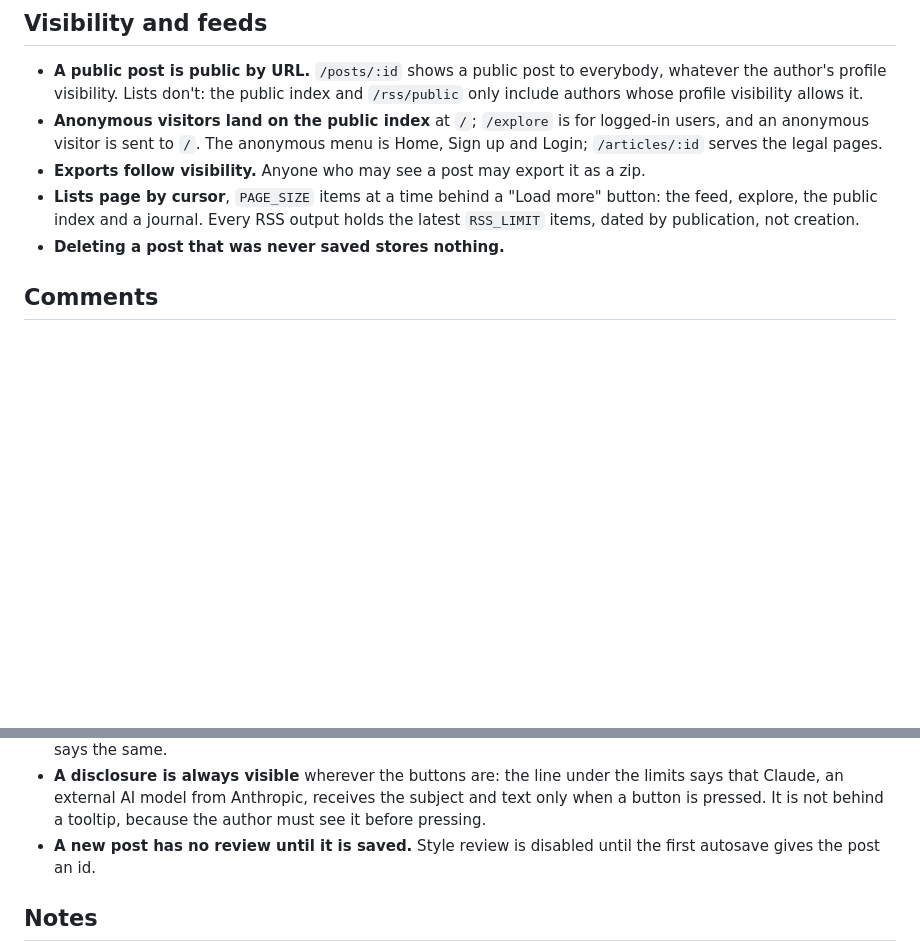
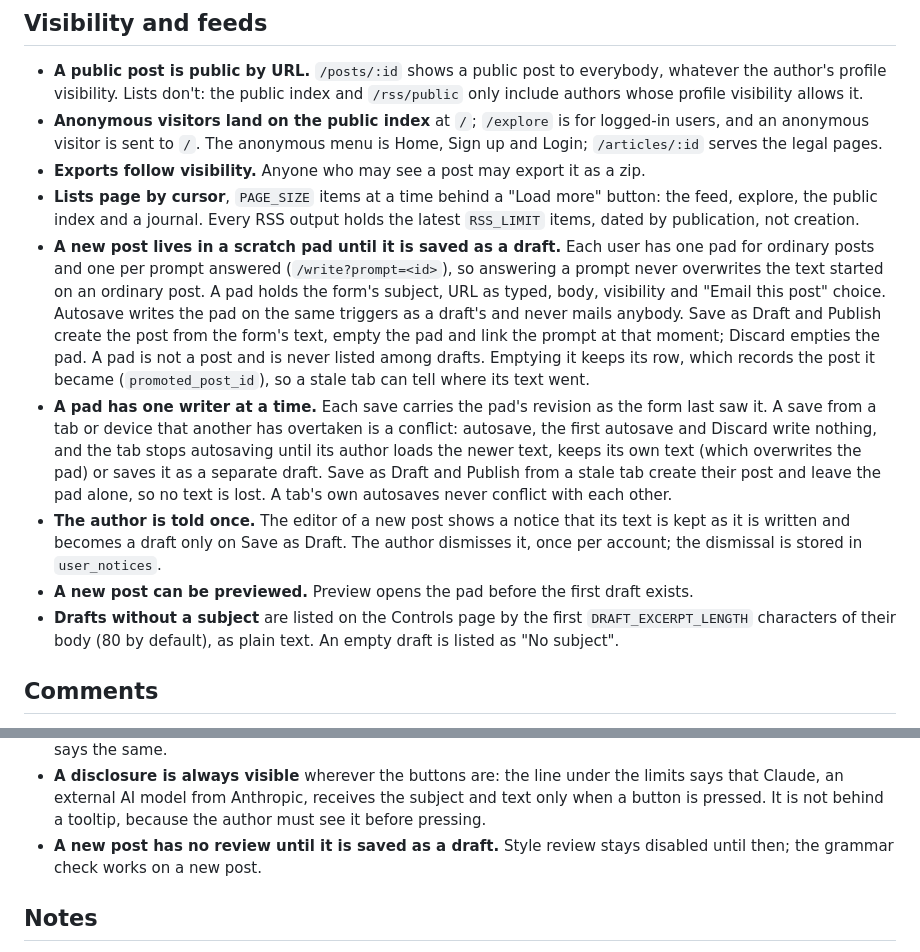
Before and after one commit to can3p/pcom, a Markdown page: docs/product.md, 2 parts joined by grey strips. Drawn GitHub-style; blank space fills up the shorter version.

```diff
--- a/docs/product.md
+++ b/docs/product.md
@@ -48,7 +48,24 @@ options weighed go into the history of the wave that built it (`docs/archive/his
 - **Lists page by cursor**, `PAGE_SIZE` items at a time behind a "Load more" button: the feed, explore, the
   public index and a journal. Every RSS output holds the latest `RSS_LIMIT` items, dated by publication,
   not creation.
-- **Deleting a post that was never saved stores nothing.**
+- **A new post lives in a scratch pad until it is saved as a draft.** Each user has one pad for ordinary posts and
+  one per prompt answered (`/write?prompt=<id>`), so answering a prompt never overwrites the text started on an
+  ordinary post. A pad holds the form's subject, URL as typed, body, visibility and "Email this post" choice.
+  Autosave writes the pad on the same triggers as a draft's and never mails anybody. Save as Draft and Publish
+  create the post from the form's text, empty the pad and link the prompt at that moment; Discard empties the pad.
+  A pad is not a post and is never listed among drafts. Emptying it keeps its row, which records the post it became
+  (`promoted_post_id`), so a stale tab can tell where its text went.
+- **A pad has one writer at a time.** Each save carries the pad's revision as the form last saw it. A save from a tab
+  or device that another has overtaken is a conflict: autosave, the first autosave and Discard write nothing, and the
+  tab stops autosaving until its author loads the newer text, keeps its own text (which overwrites the pad) or saves
+  it as a separate draft. Save as Draft and Publish from a stale tab create their post and leave the pad alone, so no
+  text is lost. A tab's own autosaves never conflict with each other.
+- **The author is told once.** The editor of a new post shows a notice that its text is kept as it is written and
+  becomes a draft only on Save as Draft. The author dismisses it, once per account; the dismissal is stored in
+  `user_notices`.
+- **A new post can be previewed.** Preview opens the pad before the first draft exists.
+- **Drafts without a subject** are listed on the Controls page by the first `DRAFT_EXCERPT_LENGTH` characters of
+  their body (80 by default), as plain text. An empty draft is listed as "No subject".
 
 ## Comments
 
@@ -176,8 +193,7 @@ code's name for the feature (`pkg/proofread`, `PROOFREAD_*`).
 - **A disclosure is always visible** wherever the buttons are: the line under the limits says that Claude, an
   external AI model from Anthropic, receives the subject and text only when a button is pressed. It is not behind
   a tooltip, because the author must see it before pressing.
-- **A new post has no review until it is saved.** Style review is disabled until the first autosave gives the
-  post an id.
+- **A new post has no review until it is saved as a draft.** Style review stays disabled until then; the grammar check works on a new post.
 
 ## Notes
 
```
Also changed, not shown: docs/guide/writing.md (+15 -2 lines), docs/guide/screenshots/editor.png, docs/guide/screenshots/grammar.png, docs/guide/screenshots/notes-panel.png, 3 other files.
